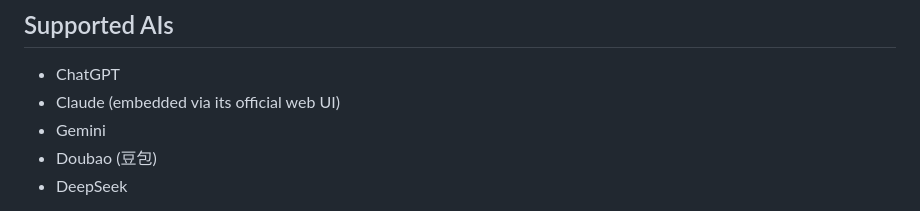
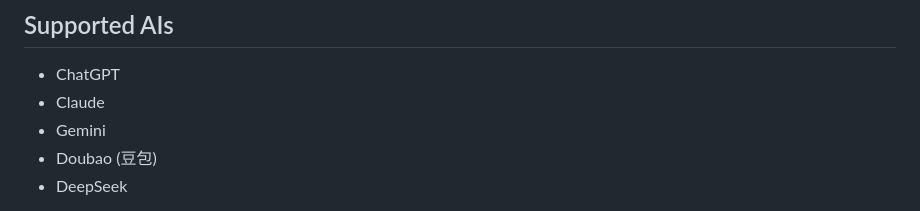
Before and after one commit to ifeeling/ChatDuel, a Markdown page: README.md, the part around the change. Rendered like a GitHub page.

Commit message:
docs: 去掉 README 中 Claude 的嵌入说明括号

```diff
--- a/README.md
+++ b/README.md
@@ -8,7 +8,7 @@ A Chrome extension that lets you compare answers from multiple AIs side by side
 ## Supported AIs
 
 - ChatGPT
-- Claude (embedded via its official web UI)
+- Claude
 - Gemini
 - Doubao (豆包)
 - DeepSeek
```
Also changed, not shown: README.zh-CN.md (+1 -1 lines).
